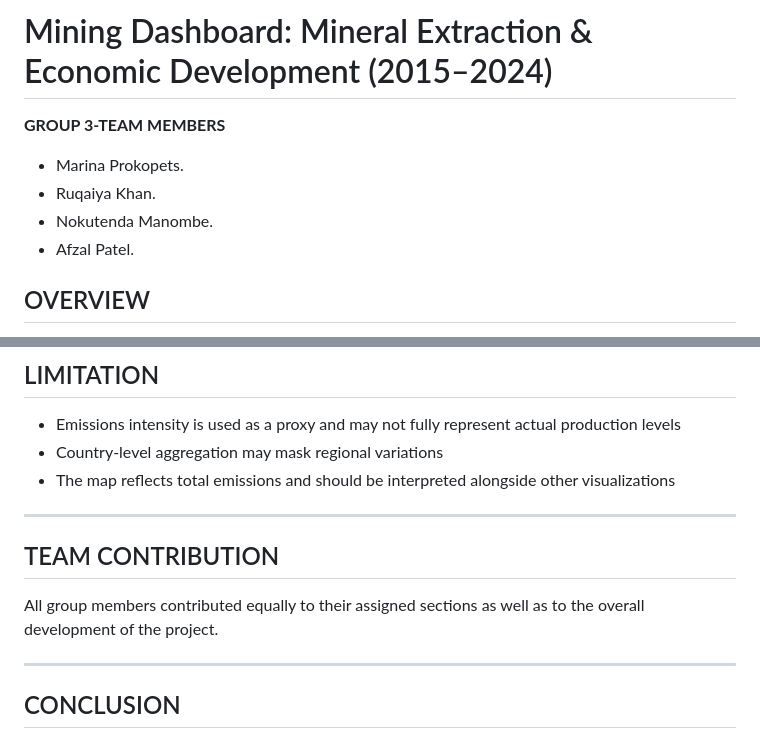
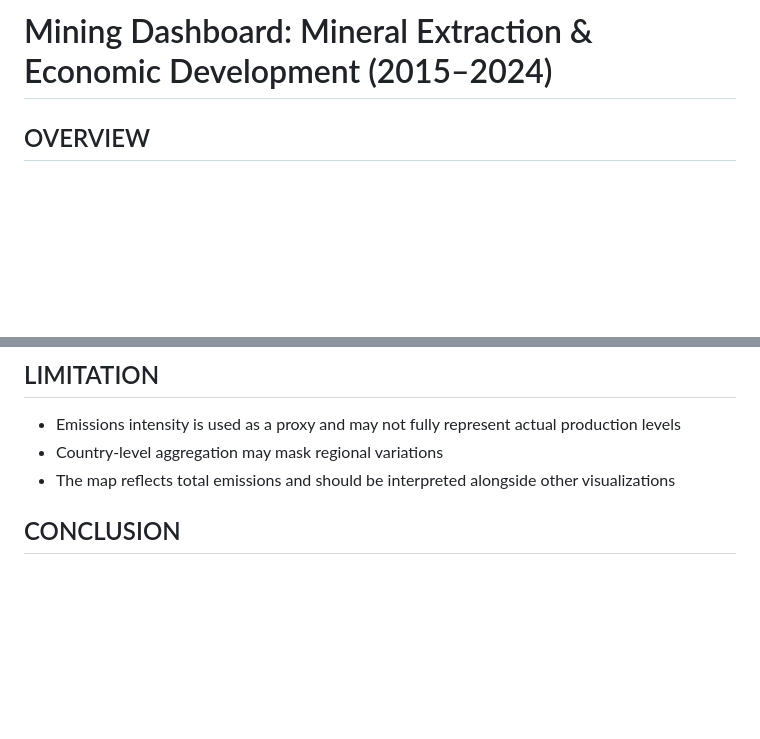
Before and after one commit to Myproko/Mineral_DATA, a Markdown page: dv-main/README.md, 2 parts joined by grey strips. Drawn GitHub-style; blank space fills up the shorter version.

Commit message:
Update README to remove team member details
Removed team member names and contribution section from README.

```diff
--- a/dv-main/README.md
+++ b/dv-main/README.md
@@ -1,10 +1,4 @@
 # Mining Dashboard: Mineral Extraction & Economic Development (2015–2024)
-
-**GROUP 3-TEAM MEMBERS**
-- Marina Prokopets.
-- Ruqaiya Khan.
-- Nokutenda Manombe.
-- Afzal Patel.
 
 ## OVERVIEW
 This project presents an interactive data visualization dashboard that explores the relationship between mineral extraction and economic development between 2015 and 2024.
@@ -92,12 +86,6 @@ A centralized state management approach is used, where selected filters are stor
 - Country-level aggregation may mask regional variations
 - The map reflects total emissions and should be interpreted alongside other visualizations
 
----
-
-##  TEAM CONTRIBUTION
-All group members contributed equally to their assigned sections as well as to the overall development of the project.
-
----
 
 ##  CONCLUSION
 This project demonstrates how interactive visualization can be used to explore complex relationships between economic development and environmental impact.
```
